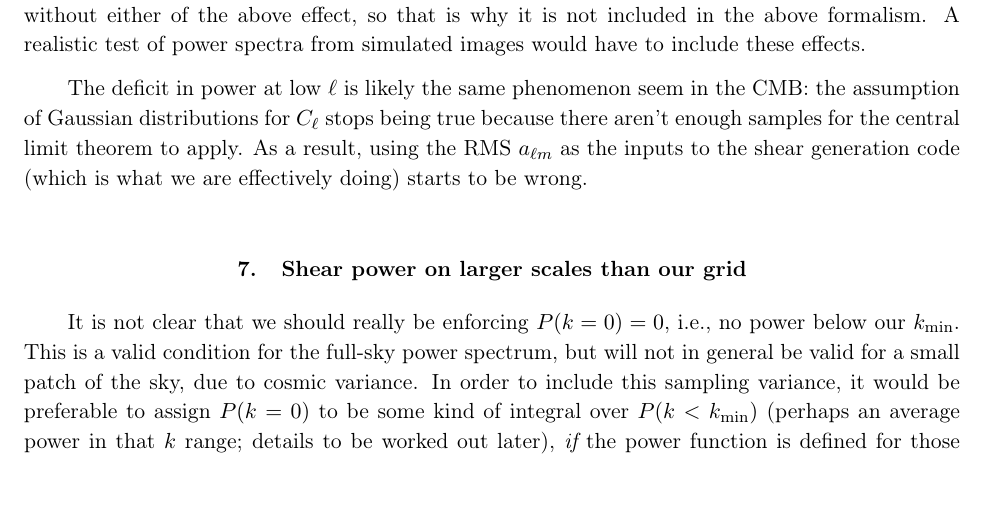
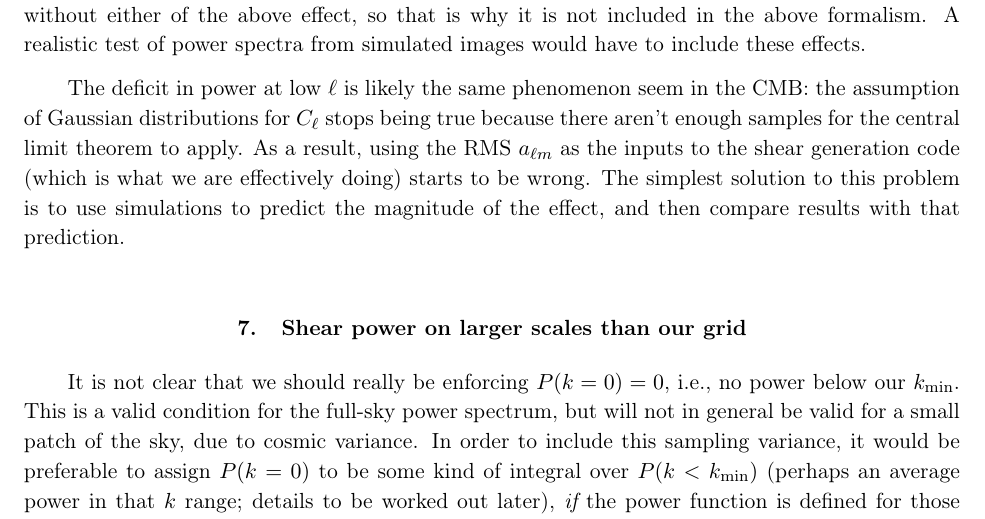
Before and after one commit to GalSim-developers/GalSim, a LaTeX paper (devel/modules/lensing_engine.tex): part of page 17 of 18, cut so that both start at the same text. Compiled offline with pdfLaTeX.

Commit message:
put solution to problem (#248)

```diff
--- a/devel/modules/lensing_engine.tex
+++ b/devel/modules/lensing_engine.tex
@@ -812,7 +812,9 @@ in the CMB: the assumption of Gaussian distributions for $C_\ell$
 stops being true because there aren't enough samples for the central
 limit theorem to apply.  As a result, using the RMS $a_{\ell m}$ as
 the inputs to the shear generation code (which is what we are
-effectively doing) starts to be wrong.
+effectively doing) starts to be wrong.  The simplest solution to this
+problem is to use simulations to predict the magnitude of the effect,
+and then compare results with that prediction.
 
 \section{Shear power on larger scales than our grid}\label{S:pk0}
 
```
Also changed, not shown: devel/modules/lensing_engine.pdf.
